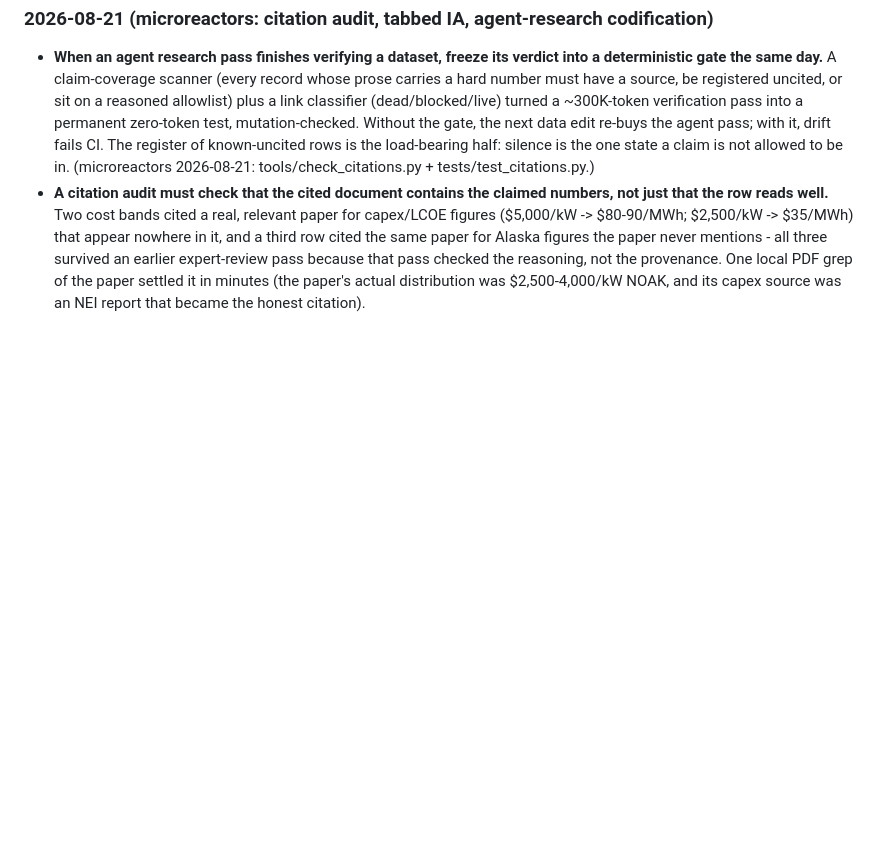
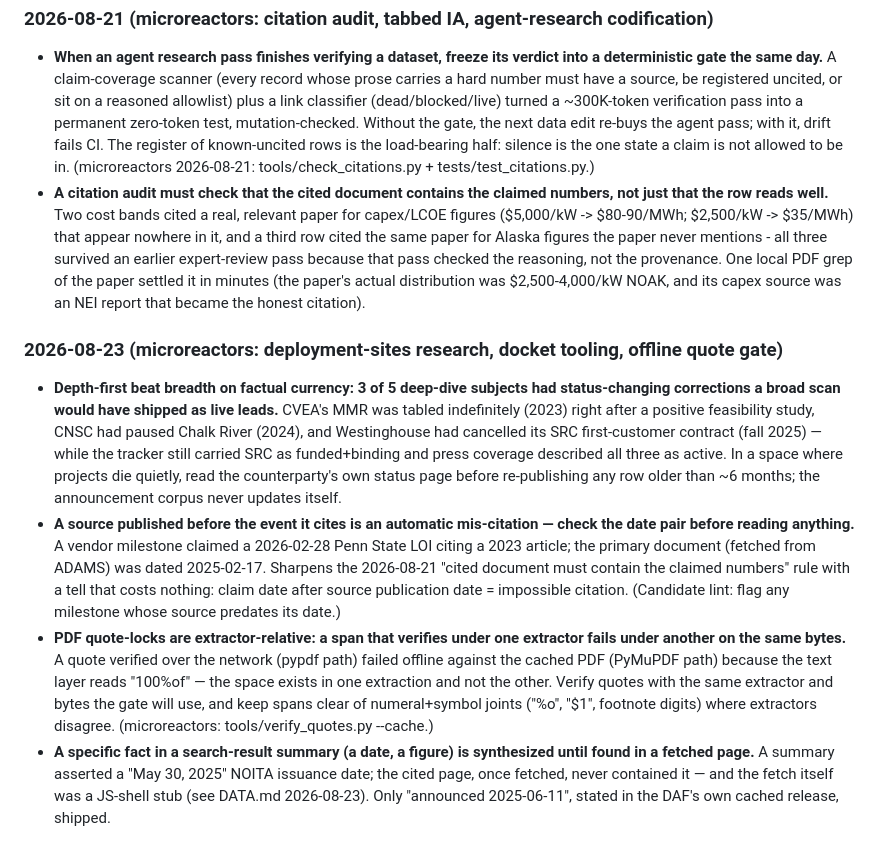
Before and after one commit to pranava0x0/microreactors, a Markdown page: CLAUDE.md, the part around the change. Rendered like a GitHub page; blank space fills up the shorter version.

```diff
--- a/CLAUDE.md
+++ b/CLAUDE.md
@@ -296,3 +296,10 @@ When in doubt: **ship the smallest version that works, then iterate on what real
 
 - **When an agent research pass finishes verifying a dataset, freeze its verdict into a deterministic gate the same day.** A claim-coverage scanner (every record whose prose carries a hard number must have a source, be registered uncited, or sit on a reasoned allowlist) plus a link classifier (dead/blocked/live) turned a ~300K-token verification pass into a permanent zero-token test, mutation-checked. Without the gate, the next data edit re-buys the agent pass; with it, drift fails CI. The register of known-uncited rows is the load-bearing half: silence is the one state a claim is not allowed to be in. (microreactors 2026-08-21: tools/check_citations.py + tests/test_citations.py.)
 - **A citation audit must check that the cited document contains the claimed numbers, not just that the row reads well.** Two cost bands cited a real, relevant paper for capex/LCOE figures ($5,000/kW -> $80-90/MWh; $2,500/kW -> $35/MWh) that appear nowhere in it, and a third row cited the same paper for Alaska figures the paper never mentions - all three survived an earlier expert-review pass because that pass checked the reasoning, not the provenance. One local PDF grep of the paper settled it in minutes (the paper's actual distribution was $2,500-4,000/kW NOAK, and its capex source was an NEI report that became the honest citation).
+
+### 2026-08-23 (microreactors: deployment-sites research, docket tooling, offline quote gate)
+
+- **Depth-first beat breadth on factual currency: 3 of 5 deep-dive subjects had status-changing corrections a broad scan would have shipped as live leads.** CVEA's MMR was tabled indefinitely (2023) right after a positive feasibility study, CNSC had paused Chalk River (2024), and Westinghouse had cancelled its SRC first-customer contract (fall 2025) — while the tracker still carried SRC as funded+binding and press coverage described all three as active. In a space where projects die quietly, read the counterparty's own status page before re-publishing any row older than ~6 months; the announcement corpus never updates itself.
+- **A source published before the event it cites is an automatic mis-citation — check the date pair before reading anything.** A vendor milestone claimed a 2026-02-28 Penn State LOI citing a 2023 article; the primary document (fetched from ADAMS) was dated 2025-02-17. Sharpens the 2026-08-21 "cited document must contain the claimed numbers" rule with a tell that costs nothing: claim date after source publication date = impossible citation. (Candidate lint: flag any milestone whose source predates its date.)
+- **PDF quote-locks are extractor-relative: a span that verifies under one extractor fails under another on the same bytes.** A quote verified over the network (pypdf path) failed offline against the cached PDF (PyMuPDF path) because the text layer reads "100%of" — the space exists in one extraction and not the other. Verify quotes with the same extractor and bytes the gate will use, and keep spans clear of numeral+symbol joints ("%o", "$1", footnote digits) where extractors disagree. (microreactors: tools/verify_quotes.py --cache.)
+- **A specific fact in a search-result summary (a date, a figure) is synthesized until found in a fetched page.** A summary asserted a "May 30, 2025" NOITA issuance date; the cited page, once fetched, never contained it — and the fetch itself was a JS-shell stub (see DATA.md 2026-08-23). Only "announced 2025-06-11", stated in the DAF's own cached release, shipped.
```
Also changed, not shown: AGENTS.md (+3 -0 lines), DATA.md (+5 -0 lines).
